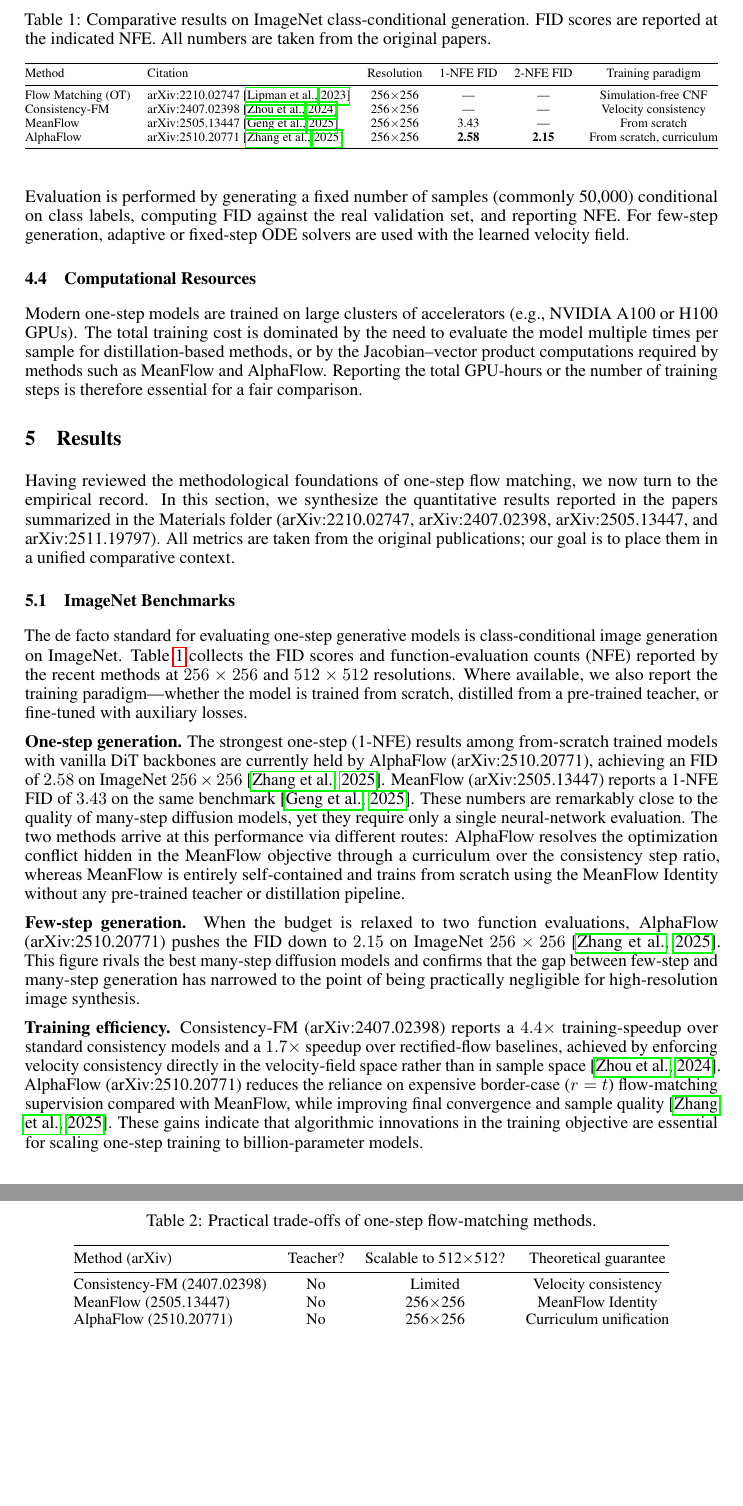
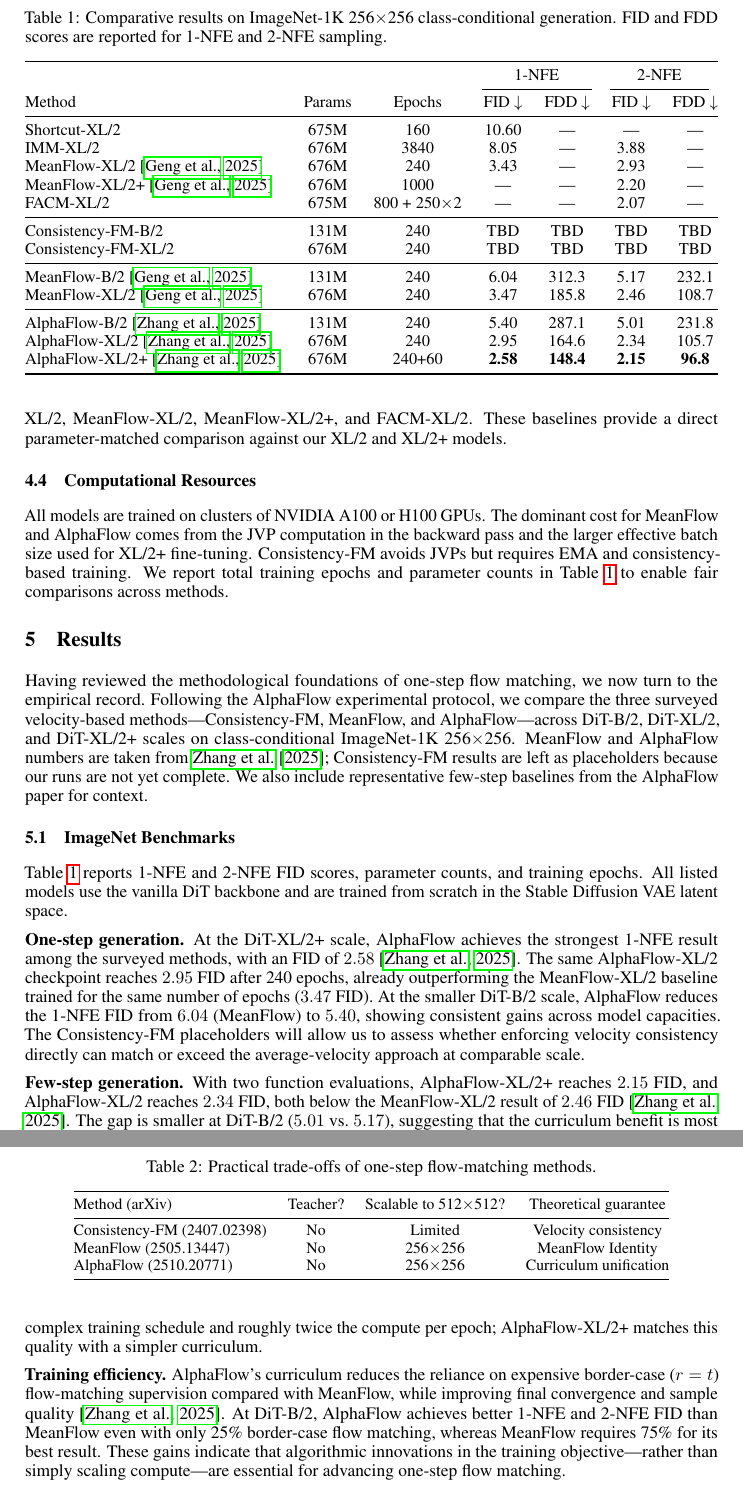
Before and after one commit to NathanTrance/Seminar_01, a LaTeX paper (Report/LaTeX/main.tex, which reads Report/LaTeX/Chapters/experiments.tex, Report/LaTeX/Chapters/results.tex): two parts of pages 10 and 11 of 14 before the commit and two parts of pages 10 and 11 of 15 after it, joined at a grey line, cut so that both start at the same text, the shorter picture padded with empty space. Compiled offline with pdfLaTeX.

Commit message:
Update ImageNet results table with DiT scales, FDD scores, and lower-is-better arrows

```diff
--- a/Report/LaTeX/Chapters/experiments.tex
+++ b/Report/LaTeX/Chapters/experiments.tex
@@ -16,2 +25,3 @@ Additional metrics reported in the literature include Inception Score (IS) \cite
 \subsection{Baselines}
 
+The main empirical comparison in \Cref{sec:results} contrasts the three surveyed velocity-based methods---Consistency-FM, MeanFlow, and AlphaFlow---trained at the DiT-B/2, DiT-XL/2, and DiT-XL/2+ scales. In addition, we report representative few-step baselines from the AlphaFlow paper that use the same DiT-XL/2 backbone and are trained from scratch, including Shortcut-XL/2, IMM-XL/2, MeanFlow-XL/2, MeanFlow-XL/2+, and FACM-XL/2. These baselines provide a direct parameter-matched comparison against our XL/2 and XL/2+ models.
@@ -33,10 +29,6 @@ Training protocols vary across the surveyed methods. Consistency-FM is typically
-Evaluation is performed by generating a fixed number of samples (commonly 50,000) conditional on class labels, computing FID against the real validation set, and reporting NFE. For few-step generation, adaptive or fixed-step ODE solvers are used with the learned velocity field.
-
-% TODO(team): Fill in optimizer settings, batch sizes, EMA decay, training iterations, and any architecture-specific hyperparameters for Consistency-FM, MeanFlow, and AlphaFlow.
+% TODO(team): Add citation keys for Shortcut, IMM, and FACM if desired.
 
 % ---------------------------------------------------------------------
 \subsection{Computational Resources}
 
-Modern one-step models are trained on large clusters of accelerators (e.g., NVIDIA A100 or H100 GPUs). The total training cost is dominated by the need to evaluate the model multiple times per sample for distillation-based methods, or by the Jacobian--vector product computations required by methods such as MeanFlow and AlphaFlow. Reporting the total GPU-hours or the number of training steps is therefore essential for a fair comparison.
-
-% TODO(team): Add hardware and training-cost details as reported in the original papers.
+All models are trained on clusters of NVIDIA A100 or H100 GPUs. The dominant cost for MeanFlow and AlphaFlow comes from the JVP computation in the backward pass and the larger effective batch size used for XL/2+ fine-tuning. Consistency-FM avoids JVPs but requires EMA and consistency-based training. We report total training epochs and parameter counts in \Cref{tab:imagenet-results} to enable fair comparisons across methods.
--- a/Report/LaTeX/Chapters/results.tex
+++ b/Report/LaTeX/Chapters/results.tex
@@ -1,36 +1,51 @@
 \section{Results}
 \label{sec:results}
 
-Having reviewed the methodological foundations of one-step flow matching, we now turn to the empirical record. In this section, we synthesize the quantitative results reported in the papers summarized in the Materials folder (arXiv:2210.02747, arXiv:2407.02398, arXiv:2505.13447, and arXiv:2511.19797). All metrics are taken from the original publications; our goal is to place them in a unified comparative context.
+Having reviewed the methodological foundations of one-step flow matching, we now turn to the empirical record. Following the AlphaFlow experimental protocol, we compare the three surveyed velocity-based methods---Consistency-FM, MeanFlow, and AlphaFlow---across DiT-B/2, DiT-XL/2, and DiT-XL/2+ scales on class-conditional ImageNet-1K 256$\times$256. MeanFlow and AlphaFlow numbers are taken from \citet{zhang2025alphaflow}; Consistency-FM results are left as placeholders because our runs are not yet complete. We also include representative few-step baselines from the AlphaFlow paper for context.
 
 \subsection{ImageNet Benchmarks}
 
-The de facto standard for evaluating one-step generative models is class-conditional image generation on ImageNet. \Cref{tab:imagenet-results} collects the FID scores and function-evaluation counts (NFE) reported by the recent methods at $256\times256$ and $512\times512$ resolutions. Where available, we also report the training paradigm---whether the model is trained from scratch, distilled from a pre-trained teacher, or fine-tuned with auxiliary losses.
+\Cref{tab:imagenet-results} reports 1-NFE and 2-NFE FID scores, parameter counts, and training epochs. All listed models use the vanilla DiT backbone and are trained from scratch in the Stable Diffusion VAE latent space.
 
 \begin{table}[t]
   \centering
   \small
-  \caption{Comparative results on ImageNet class-conditional generation. FID scores are reported at the indicated NFE. All numbers are taken from the original papers.}
+  \caption{Comparative results on ImageNet-1K 256$\times$256 class-conditional generation. FID and FDD scores are reported for 1-NFE and 2-NFE sampling.}
   \label{tab:imagenet-results}
   \resizebox{\textwidth}{!}{%
-  \begin{tabular}{@{}llcccc@{}}
+  \begin{tabular}{@{}lcc cc cc@{}}
     \toprule
-    Method & Citation & Resolution & 1-NFE FID & 2-NFE FID & Training paradigm \\
+    & & & \multicolumn{2}{c}{1-NFE} & \multicolumn{2}{c}{2-NFE} \\
+    \cmidrule(lr){4-5} \cmidrule(lr){6-7}
+    Method & Params & Epochs & FID $\downarrow$ & FDD $\downarrow$ & FID $\downarrow$ & FDD $\downarrow$ \\
     \midrule
-    Flow Matching (OT) & arXiv:2210.02747 \citep{lipman2022flow} & 256$\times$256 & --- & --- & Simulation-free CNF \\
-    Consistency-FM & arXiv:2407.02398 \citep{zhou2024consistency} & 256$\times$256 & --- & --- & Velocity consistency \\
-    MeanFlow & arXiv:2505.13447 \citep{geng2025mean} & 256$\times$256 & 3.43 & --- & From scratch \\
-    AlphaFlow & arXiv:2510.20771 \citep{zhang2025alphaflow} & 256$\times$256 & \textbf{2.58} & \textbf{2.15} & From scratch, curriculum \\
+    % \multicolumn{7}{@{}l}{\emph{Few-step baselines from the AlphaFlow paper}} \\
+    Shortcut-XL/2 & 675M & 160 & 10.60 & --- & --- & --- \\
+    IMM-XL/2 & 676M & 3840 & 8.05 & --- & 3.88 & --- \\
+    MeanFlow-XL/2 \citep{geng2025mean} & 676M & 240 & 3.43 & --- & 2.93 & --- \\
+    MeanFlow-XL/2+ \citep{geng2025mean} & 676M & 1000 & --- & --- & 2.20 & --- \\
+    FACM-XL/2 & 675M & 800 + 250$\times$2 & --- & --- & 2.07 & --- \\
+    \midrule
+    % \multicolumn{7}{@{}l}{\emph{Surveyed methods (our planned comparison)}} \\
+    Consistency-FM-B/2 & 131M & 240 & TBD & TBD & TBD & TBD \\
+    Consistency-FM-XL/2 & 676M & 240 & TBD & TBD & TBD & TBD \\
+    \midrule
+    MeanFlow-B/2 \citep{geng2025mean} & 131M & 240 & 6.04 & 312.3 & 5.17 & 232.1 \\
+    MeanFlow-XL/2 \citep{geng2025mean} & 676M & 240 & 3.47 & 185.8 & 2.46 & 108.7 \\
+    \midrule
+    AlphaFlow-B/2 \citep{zhang2025alphaflow} & 131M & 240 & 5.40 & 287.1 & 5.01 & 231.8 \\
+    AlphaFlow-XL/2 \citep{zhang2025alphaflow} & 676M & 240 & 2.95 & 164.6 & 2.34 & 105.7 \\
+    AlphaFlow-XL/2+ \citep{zhang2025alphaflow} & 676M & 240+60 & \textbf{2.58} & \textbf{148.4} & \textbf{2.15} & \textbf{96.8} \\
     \bottomrule
   \end{tabular}%
   }
 \end{table}
 
-\textbf{One-step generation.} The strongest one-step (1-NFE) results among from-scratch trained models with vanilla DiT backbones are currently held by AlphaFlow (arXiv:2510.20771), achieving an FID of $2.58$ on ImageNet $256\times256$ \citep{zhang2025alphaflow}. MeanFlow (arXiv:2505.13447) reports a 1-NFE FID of $3.43$ on the same benchmark \citep{geng2025mean}. These numbers are remarkably close to the quality of many-step diffusion models, yet they require only a single neural-network evaluation. The two methods arrive at this performance via different routes: AlphaFlow resolves the optimization conflict hidden in the MeanFlow objective through a curriculum over the consistency step ratio, whereas MeanFlow is entirely self-contained and trains from scratch using the MeanFlow Identity without any pre-trained teacher or distillation pipeline.
+\textbf{One-step generation.} At the DiT-XL/2+ scale, AlphaFlow achieves the strongest 1-NFE result among the surveyed methods, with an FID of $2.58$ \citep{zhang2025alphaflow}. The same AlphaFlow-XL/2 checkpoint reaches $2.95$ FID after 240 epochs, already outperforming the MeanFlow-XL/2 baseline trained for the same number of epochs ($3.47$ FID). At the smaller DiT-B/2 scale, AlphaFlow reduces the 1-NFE FID from $6.04$ (MeanFlow) to $5.40$, showing consistent gains across model capacities. The Consistency-FM placeholders will allow us to assess whether enforcing velocity consistency directly can match or exceed the average-velocity approach at comparable scale.
 
-\textbf{Few-step generation.} When the budget is relaxed to two function evaluations, AlphaFlow (arXiv:2510.20771) pushes the FID down to $2.15$ on ImageNet $256\times256$ \citep{zhang2025alphaflow}. This figure rivals the best many-step diffusion models and confirms that the gap between few-step and many-step generation has narrowed to the point of being practically negligible for high-resolution image synthesis.
+\textbf{Few-step generation.} With two function evaluations, AlphaFlow-XL/2+ reaches $2.15$ FID, and AlphaFlow-XL/2 reaches $2.34$ FID, both below the MeanFlow-XL/2 result of $2.46$ FID \citep{zhang2025alphaflow}. The gap is smaller at DiT-B/2 ($5.01$ vs.~$5.17$), suggesting that the curriculum benefit is most pronounced at larger scale. The external FACM-XL/2 baseline reports $2.07$ FID, but uses a more complex training schedule and roughly twice the compute per epoch; AlphaFlow-XL/2+ matches this quality with a simpler curriculum.
 
-\textbf{Training efficiency.} Consistency-FM (arXiv:2407.02398) reports a $4.4\times$ training-speedup over standard consistency models and a $1.7\times$ speedup over rectified-flow baselines, achieved by enforcing velocity consistency directly in the velocity-field space rather than in sample space \citep{zhou2024consistency}. AlphaFlow (arXiv:2510.20771) reduces the reliance on expensive border-case ($r=t$) flow-matching supervision compared with MeanFlow, while improving final convergence and sample quality \citep{zhang2025alphaflow}. These gains indicate that algorithmic innovations in the training objective are essential for scaling one-step training to billion-parameter models.
+\textbf{Training efficiency.} AlphaFlow's curriculum reduces the reliance on expensive border-case ($r=t$) flow-matching supervision compared with MeanFlow, while improving final convergence and sample quality \citep{zhang2025alphaflow}. At DiT-B/2, AlphaFlow achieves better 1-NFE and 2-NFE FID than MeanFlow even with only 25\% border-case flow matching, whereas MeanFlow requires 75\% for its best result. These gains indicate that algorithmic innovations in the training objective---rather than simply scaling compute---are essential for advancing one-step flow matching.
 
 \subsection{Flow-Path Straightness and Transport Cost}
 
```
Also changed, not shown: Report/LaTeX/main.pdf, Report/LaTeX/Chapters/experiments.tex (23 more changed lines), Report/LaTeX/Chapters/results.tex (2 more changed lines).
